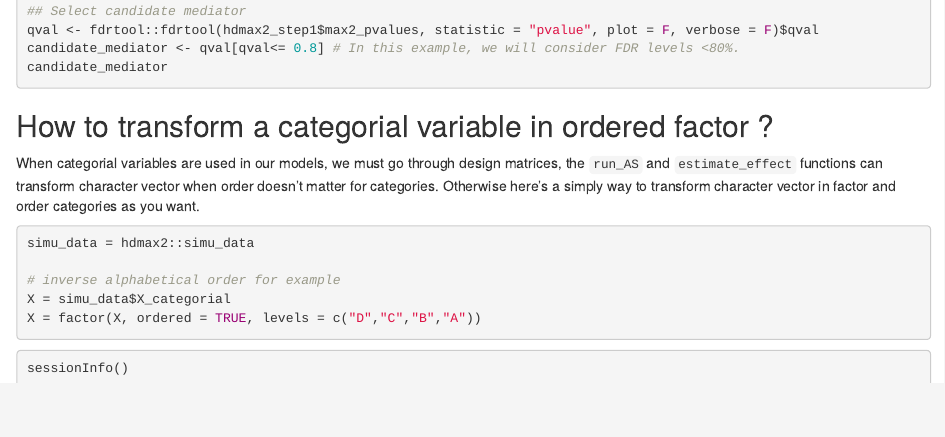
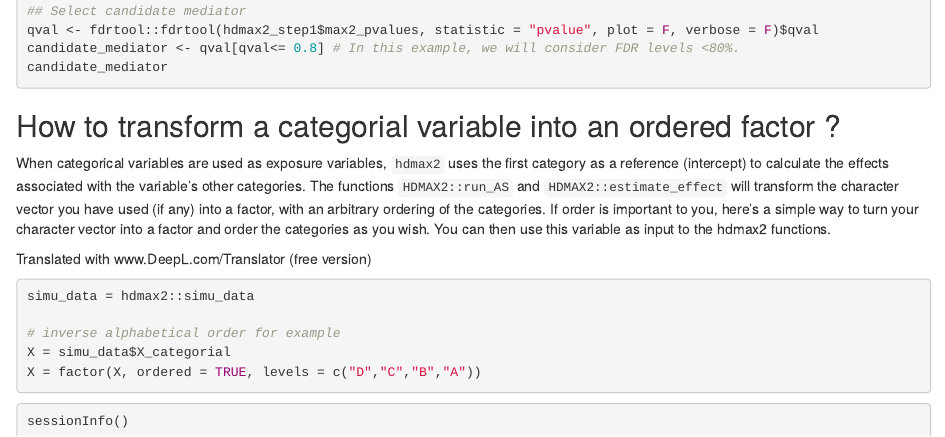
Before and after one commit to bcm-uga/hdmax2, an R Markdown document (vignettes/helper_functions.Rmd): the page in a window 1100 px wide, from 2240 px down. Rendered offline with R 4.5, knitr and Pandoc, with nearby package versions; the code chunks are not run, so their results and figures are left out; drawn as R Markdown's standard HTML page in place of the format the file asks for.

Commit message:
Update helper_functions.Rmd

````diff
--- a/vignettes/helper_functions.Rmd
+++ b/vignettes/helper_functions.Rmd
@@ -146,9 +146,12 @@ candidate_mediator
 
 ```
 
-## How to transform a categorial variable in ordered factor ?
+## How to transform a categorial variable into an ordered factor ?
 
-When categorial variables are used in our models, we must go through design matrices, the `run_AS` and `estimate_effect` functions can transform character vector when order doesn't matter for categories. Otherwise here's a simply way to transform character vector in factor and order categories as you want.
+When categorical variables are used as exposure variables, `hdmax2` uses the first category as a reference (intercept) to calculate the effects associated with the variable's other categories. The functions `HDMAX2::run_AS` and `HDMAX2::estimate_effect` will transform the character vector you have used (if any) into a factor, with an arbitrary ordering of the categories.  If order is important to you, here's a simple way to turn your character vector into a factor and order the categories as you wish. You can then use this variable as input to the hdmax2 functions.
+
+
+Translated with www.DeepL.com/Translator (free version)
 
 ```{r}
 simu_data = hdmax2::simu_data
````
